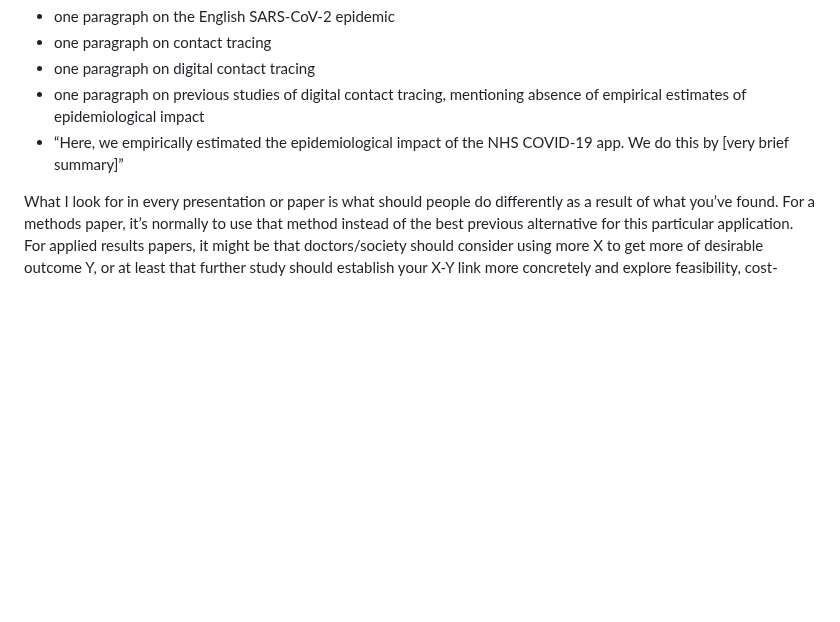
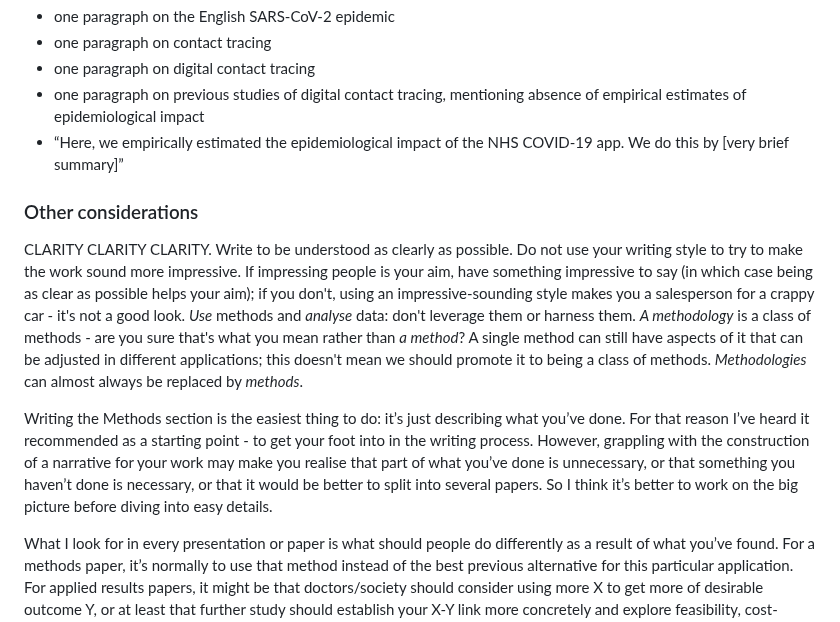
Before and after one commit to ChrisHIV/teaching, a Markdown page: other_topics/advice_for_writing_a_scientific_paper.MD, the part around one of its changes. Drawn GitHub-style; blank space fills up the shorter version.

```diff
--- a/other_topics/advice_for_writing_a_scientific_paper.MD
+++ b/other_topics/advice_for_writing_a_scientific_paper.MD
@@ -83,6 +74,22 @@ The Introduction section should have a roughly funnel structure from broad to sp
 * one paragraph on previous studies of digital contact tracing, mentioning absence of empirical estimates of epidemiological impact
 * “Here, we empirically estimated the epidemiological impact of the NHS COVID-19 app. We do this by [very brief summary]”
 
+### Other considerations
+
+CLARITY CLARITY CLARITY.
+Write to be understood as clearly as possible.
+Do not use your writing style to try to make the work sound more impressive.
+If impressing people is your aim, have something impressive to say (in which case being as clear as possible helps your aim); if you don't, using an impressive-sounding style makes you a salesperson for a crappy car - it's not a good look.
+_Use_ methods and _analyse_ data: don't leverage them or harness them.
+_A methodology_ is a class of methods - are you sure that's what you mean rather than _a method_?
+A single method can still have aspects of it that can be adjusted in different applications; this doesn't mean we should promote it to being a class of methods.
+_Methodologies_ can almost always be replaced by _methods_.
+
+Writing the Methods section is the easiest thing to do: it’s just describing what you’ve done.
+For that reason I’ve heard it recommended as a starting point - to get your foot into in the writing process.
+However, grappling with the construction of a narrative for your work may make you realise that part of what you’ve done is unnecessary, or that something you haven’t done is necessary, or that it would be better to split into several papers.
+So I think it’s better to work on the big picture before diving into easy details.
+
 What I look for in every presentation or paper is what should people do differently as a result of what you’ve found. For a methods paper, it’s normally to use that method instead of the best previous alternative for this particular application. For applied results papers, it might be that doctors/society should consider using more X to get more of desirable outcome Y, or at least that further study should establish your X-Y link more concretely and explore feasibility, cost-effectiveness etc. For theoretical results papers, it might be that other researchers should investigate your new idea because it has the potential to help us understand something which is manifestly important. For a convincing negative result - enough data for statistical power, appropriate kind of data & method for accuracy and generalisability - the implication might be that people should stop pursuing an avenue previously thought to be promising. There are lots of possibilities for how your finding might influence some people, but if you struggle to think concretely of who and how, it’s worth having a frank conversation with yourself about whether your paper was a good use of your time. No use crying over spilt milk of course, but one can strive to not keep spilling milk forever. (This was a big factor in why I stopped working on theoretical particle physics.)
 
 Clearly establish and then stick to a one-to-one mapping between [things] and [the names we use to refer to those things].
```
Also changed, not shown: other parts of other_topics/advice_for_writing_a_scientific_paper.MD (+15 -24 lines).
